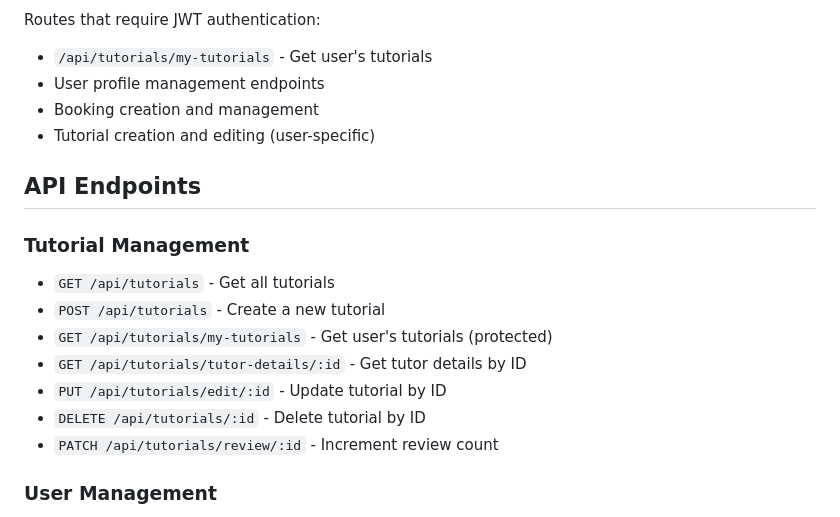
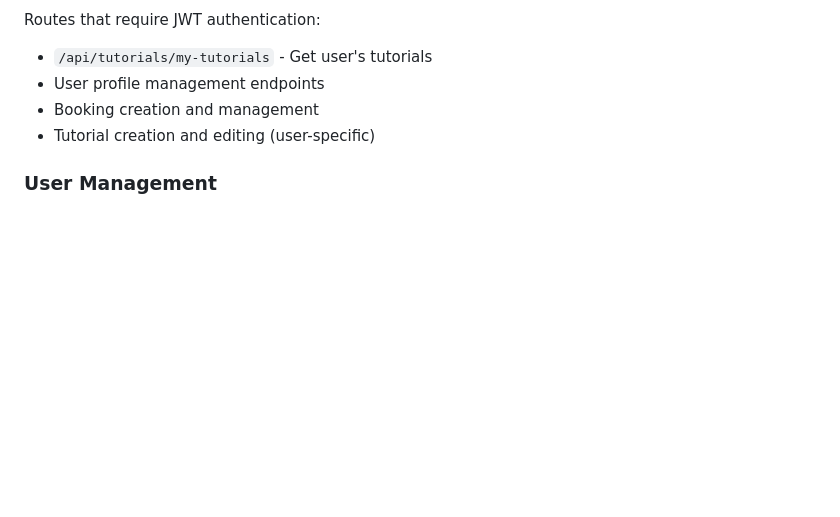
Before and after one commit to Bokul98/online-tutor-server, a Markdown page: README.md, the part around the change. Drawn GitHub-style; blank space fills up the shorter version.

```diff
--- a/README.md
+++ b/README.md
@@ -105,17 +105,6 @@ Routes that require JWT authentication:
 - Booking creation and management
 - Tutorial creation and editing (user-specific)
 
-## API Endpoints
-
-### Tutorial Management
-- `GET /api/tutorials` - Get all tutorials
-- `POST /api/tutorials` - Create a new tutorial
-- `GET /api/tutorials/my-tutorials` - Get user's tutorials (protected)
-- `GET /api/tutorials/tutor-details/:id` - Get tutor details by ID
-- `PUT /api/tutorials/edit/:id` - Update tutorial by ID
-- `DELETE /api/tutorials/:id` - Delete tutorial by ID
-- `PATCH /api/tutorials/review/:id` - Increment review count
-
 ### User Management
 - `POST /api/users` - User registration and management
 - Authentication endpoints for login/logout
```
